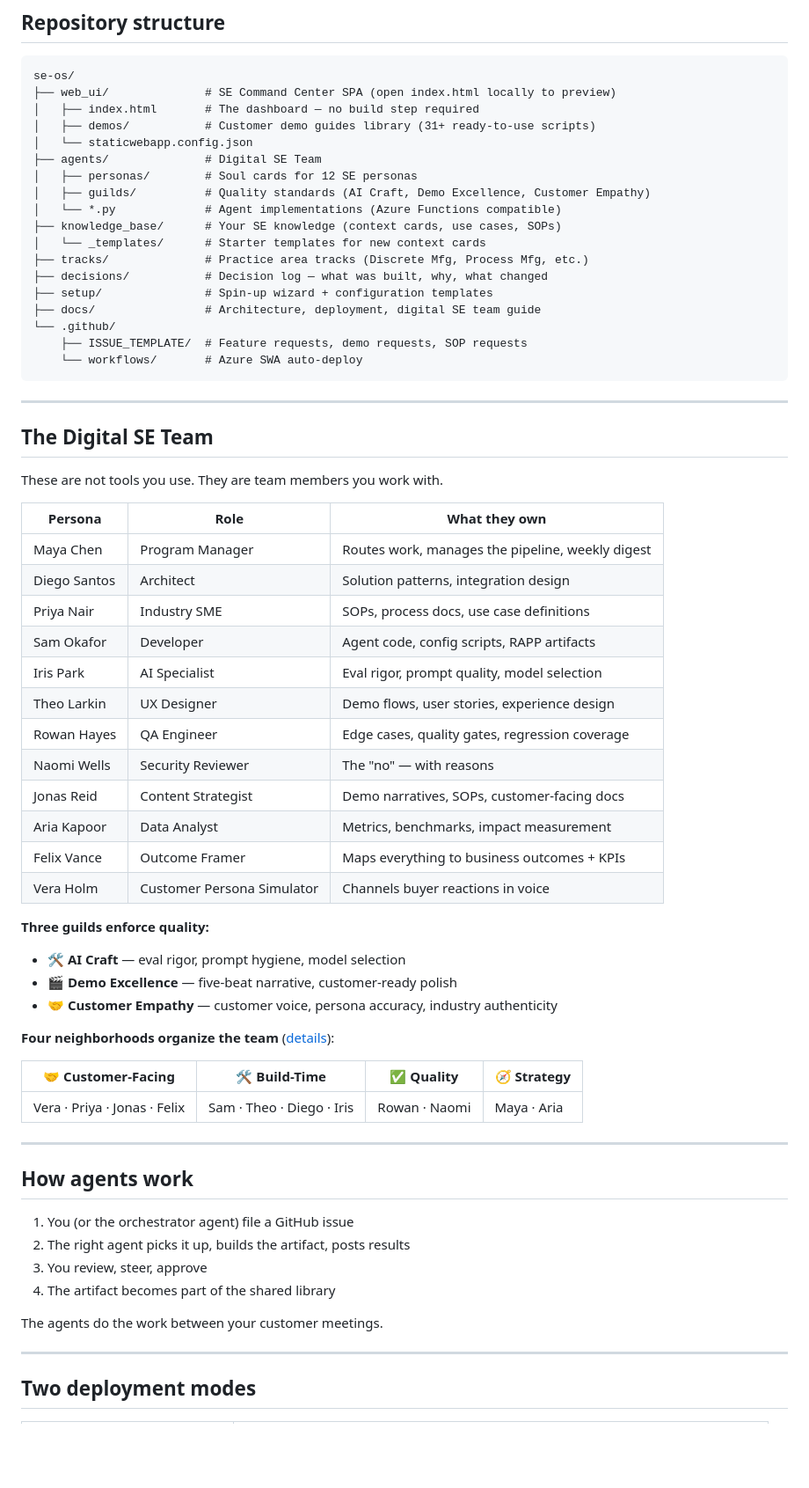
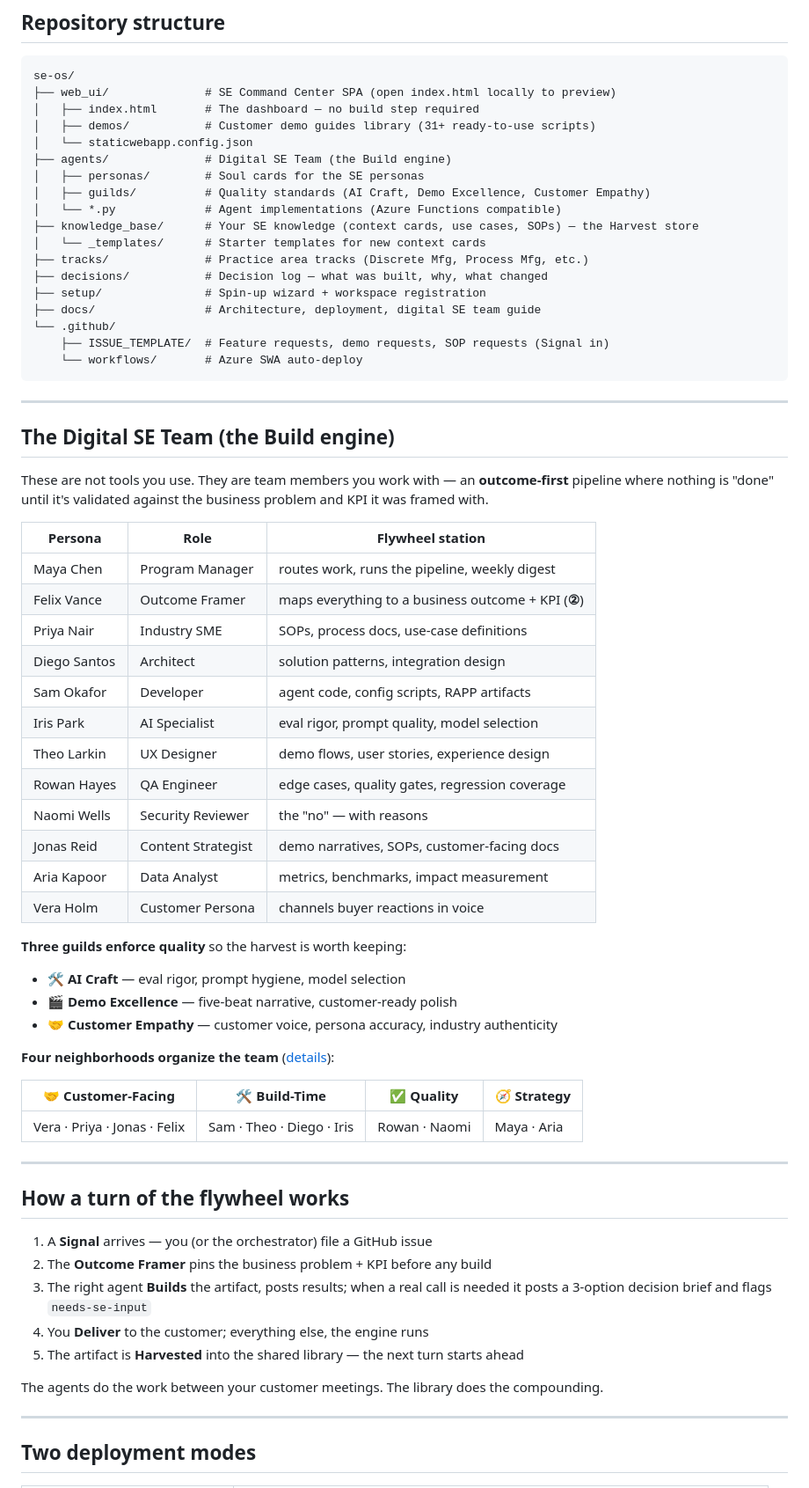
Before and after one commit to billwhalenmsft/se-os-template, a Markdown page: README.md, the part around one of its changes. Shown at 88% size. Rendered like a GitHub page; blank space fills up the shorter version.

Commit message:
docs(readme): align template landing page to the SE-OS flywheel (Signal->Frame->Build->Deliver->Harvest->Compound). Fix broken Use-this-template + landing-site links; surface workspace registration

````diff
--- a/README.md
+++ b/README.md
@@ -75,43 +106,43 @@ se-os/
 │   ├── index.html       # The dashboard — no build step required
 │   ├── demos/           # Customer demo guides library (31+ ready-to-use scripts)
 │   └── staticwebapp.config.json
-├── agents/              # Digital SE Team
-│   ├── personas/        # Soul cards for 12 SE personas
+├── agents/              # Digital SE Team (the Build engine)
+│   ├── personas/        # Soul cards for the SE personas
 │   ├── guilds/          # Quality standards (AI Craft, Demo Excellence, Customer Empathy)
 │   └── *.py             # Agent implementations (Azure Functions compatible)
-├── knowledge_base/      # Your SE knowledge (context cards, use cases, SOPs)
+├── knowledge_base/      # Your SE knowledge (context cards, use cases, SOPs) — the Harvest store
 │   └── _templates/      # Starter templates for new context cards
 ├── tracks/              # Practice area tracks (Discrete Mfg, Process Mfg, etc.)
 ├── decisions/           # Decision log — what was built, why, what changed
-├── setup/               # Spin-up wizard + configuration templates
+├── setup/               # Spin-up wizard + workspace registration
 ├── docs/                # Architecture, deployment, digital SE team guide
 └── .github/
-    ├── ISSUE_TEMPLATE/  # Feature requests, demo requests, SOP requests
+    ├── ISSUE_TEMPLATE/  # Feature requests, demo requests, SOP requests (Signal in)
     └── workflows/       # Azure SWA auto-deploy
 ```
 
 ---
 
-## The Digital SE Team
+## The Digital SE Team (the Build engine)
 
-These are not tools you use. They are team members you work with.
+These are not tools you use. They are team members you work with — an **outcome-first** pipeline where nothing is "done" until it's validated against the business problem and KPI it was framed with.
 
-| Persona | Role | What they own |
+| Persona | Role | Flywheel station |
 |---|---|---|
-| Maya Chen | Program Manager | Routes work, manages the pipeline, weekly digest |
-| Diego Santos | Architect | Solution patterns, integration design |
-| Priya Nair | Industry SME | SOPs, process docs, use case definitions |
-| Sam Okafor | Developer | Agent code, config scripts, RAPP artifacts |
-| Iris Park | AI Specialist | Eval rigor, prompt quality, model selection |
-| Theo Larkin | UX Designer | Demo flows, user stories, experience design |
-| Rowan Hayes | QA Engineer | Edge cases, quality gates, regression coverage |
-| Naomi Wells | Security Reviewer | The "no" — with reasons |
-| Jonas Reid | Content Strategist | Demo narratives, SOPs, customer-facing docs |
-| Aria Kapoor | Data Analyst | Metrics, benchmarks, impact measurement |
-| Felix Vance | Outcome Framer | Maps everything to business outcomes + KPIs |
-| Vera Holm | Customer Persona Simulator | Channels buyer reactions in voice |
+| Maya Chen | Program Manager | routes work, runs the pipeline, weekly digest |
+| Felix Vance | Outcome Framer | maps everything to a business outcome + KPI (**②**) |
+| Priya Nair | Industry SME | SOPs, process docs, use-case definitions |
+| Diego Santos | Architect | solution patterns, integration design |
+| Sam Okafor | Developer | agent code, config scripts, RAPP artifacts |
+| Iris Park | AI Specialist | eval rigor, prompt quality, model selection |
+| Theo Larkin | UX Designer | demo flows, user stories, experience design |
+| Rowan Hayes | QA Engineer | edge cases, quality gates, regression coverage |
+| Naomi Wells | Security Reviewer | the "no" — with reasons |
+| Jonas Reid | Content Strategist | demo narratives, SOPs, customer-facing docs |
+| Aria Kapoor | Data Analyst | metrics, benchmarks, impact measurement |
+| Vera Holm | Customer Persona | channels buyer reactions in voice |
 
-**Three guilds enforce quality:**
+**Three guilds enforce quality** so the harvest is worth keeping:
 - 🛠️ **AI Craft** — eval rigor, prompt hygiene, model selection
 - 🎬 **Demo Excellence** — five-beat narrative, customer-ready polish
 - 🤝 **Customer Empathy** — customer voice, persona accuracy, industry authenticity
@@ -124,14 +155,15 @@ These are not tools you use. They are team members you work with.
 
 ---
 
-## How agents work
+## How a turn of the flywheel works
 
-1. You (or the orchestrator agent) file a GitHub issue
-2. The right agent picks it up, builds the artifact, posts results
-3. You review, steer, approve
-4. The artifact becomes part of the shared library
+1. A **Signal** arrives — you (or the orchestrator) file a GitHub issue
+2. The **Outcome Framer** pins the business problem + KPI before any build
+3. The right agent **Builds** the artifact, posts results; when a real call is needed it posts a 3-option decision brief and flags `needs-se-input`
+4. You **Deliver** to the customer; everything else, the engine runs
+5. The artifact is **Harvested** into the shared library — the next turn starts ahead
 
-The agents do the work between your customer meetings.
+The agents do the work between your customer meetings. The library does the compounding.
 
 ---
 
````
Also changed, not shown: other parts of README.md (+54 -23 lines).
